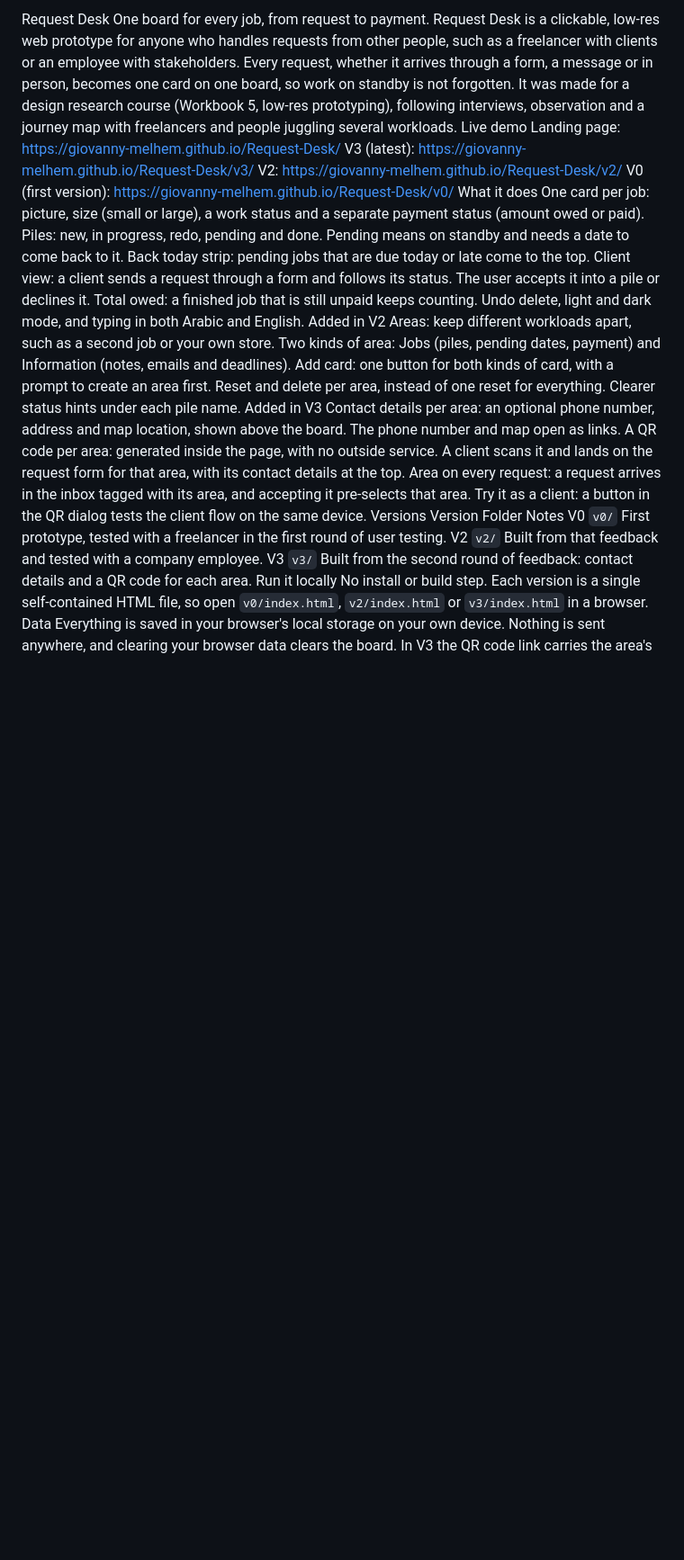
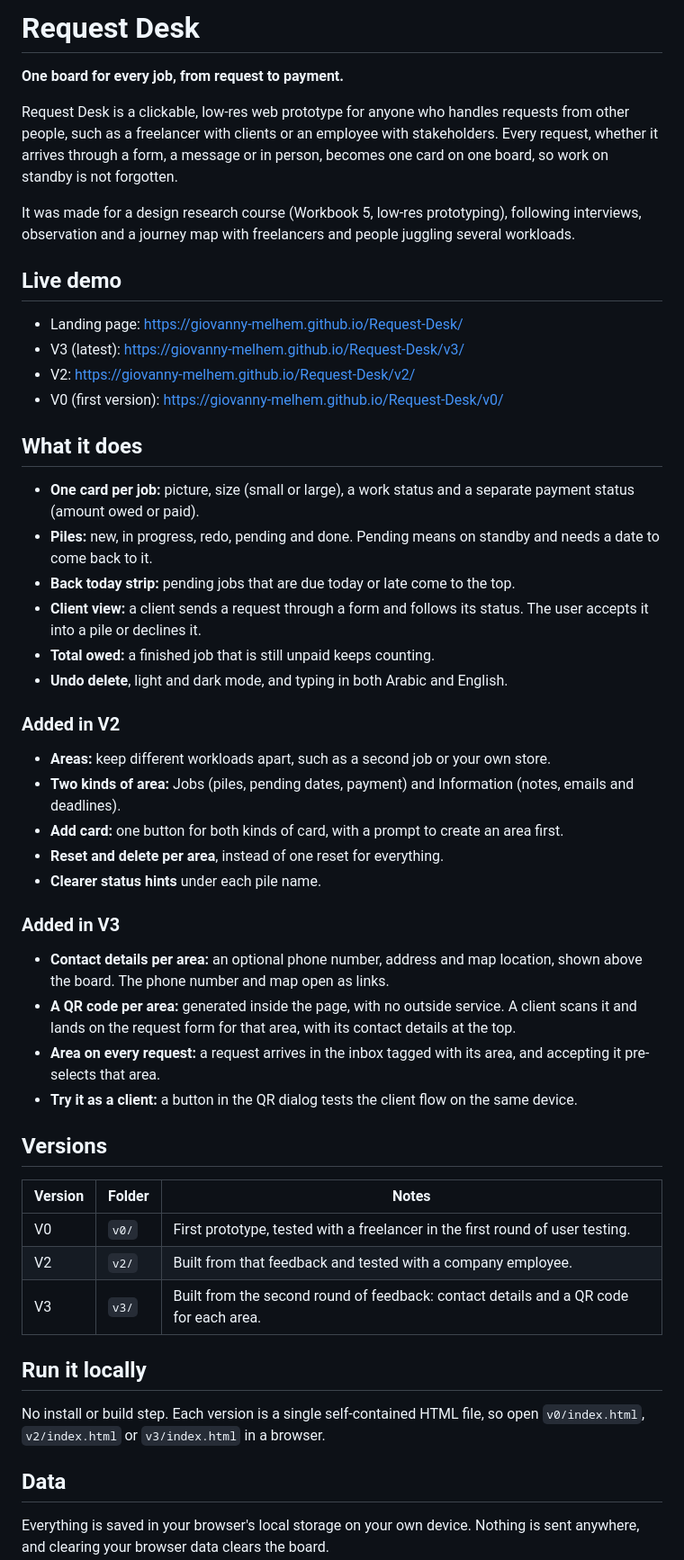
Before and after one commit to Giovanny-Melhem/Request-Desk, a Markdown page: README.md, the part around one of its changes. Shown at 90% size. GitHub-like rendering; blank space fills up the shorter version.

Commit message:
Revise README formatting and content structure
Updated README to enhance formatting and clarity.

```diff
--- a/README.md
+++ b/README.md
@@ -1,37 +1,56 @@
-Request Desk
-One board for every job, from request to payment.
+# Request Desk
+
+**One board for every job, from request to payment.**
+
 Request Desk is a clickable, low-res web prototype for anyone who handles requests from other people, such as a freelancer with clients or an employee with stakeholders. Every request, whether it arrives through a form, a message or in person, becomes one card on one board, so work on standby is not forgotten.
+
 It was made for a design research course (Workbook 5, low-res prototyping), following interviews, observation and a journey map with freelancers and people juggling several workloads.
-Live demo
-Landing page: https://giovanny-melhem.github.io/Request-Desk/
-V3 (latest): https://giovanny-melhem.github.io/Request-Desk/v3/
-V2: https://giovanny-melhem.github.io/Request-Desk/v2/
-V0 (first version): https://giovanny-melhem.github.io/Request-Desk/v0/
-What it does
-One card per job: picture, size (small or large), a work status and a separate payment status (amount owed or paid).
-Piles: new, in progress, redo, pending and done. Pending means on standby and needs a date to come back to it.
-Back today strip: pending jobs that are due today or late come to the top.
-Client view: a client sends a request through a form and follows its status. The user accepts it into a pile or declines it.
-Total owed: a finished job that is still unpaid keeps counting.
-Undo delete, light and dark mode, and typing in both Arabic and English.
-Added in V2
-Areas: keep different workloads apart, such as a second job or your own store.
-Two kinds of area: Jobs (piles, pending dates, payment) and Information (notes, emails and deadlines).
-Add card: one button for both kinds of card, with a prompt to create an area first.
-Reset and delete per area, instead of one reset for everything.
-Clearer status hints under each pile name.
-Added in V3
-Contact details per area: an optional phone number, address and map location, shown above the board. The phone number and map open as links.
-A QR code per area: generated inside the page, with no outside service. A client scans it and lands on the request form for that area, with its contact details at the top.
-Area on every request: a request arrives in the inbox tagged with its area, and accepting it pre-selects that area.
-Try it as a client: a button in the QR dialog tests the client flow on the same device.
-Versions
-Version	Folder	Notes
-V0	`v0/`	First prototype, tested with a freelancer in the first round of user testing.
-V2	`v2/`	Built from that feedback and tested with a company employee.
-V3	`v3/`	Built from the second round of feedback: contact details and a QR code for each area.
-Run it locally
+
+## Live demo
+
+- Landing page: https://giovanny-melhem.github.io/Request-Desk/
+- V3 (latest): https://giovanny-melhem.github.io/Request-Desk/v3/
+- V2: https://giovanny-melhem.github.io/Request-Desk/v2/
+- V0 (first version): https://giovanny-melhem.github.io/Request-Desk/v0/
+
+## What it does
+
+- **One card per job:** picture, size (small or large), a work status and a separate payment status (amount owed or paid).
+- **Piles:** new, in progress, redo, pending and done. Pending means on standby and needs a date to come back to it.
+- **Back today strip:** pending jobs that are due today or late come to the top.
+- **Client view:** a client sends a request through a form and follows its status. The user accepts it into a pile or declines it.
+- **Total owed:** a finished job that is still unpaid keeps counting.
+- **Undo delete**, light and dark mode, and typing in both Arabic and English.
+
+### Added in V2
+
+- **Areas:** keep different workloads apart, such as a second job or your own store.
+- **Two kinds of area:** Jobs (piles, pending dates, payment) and Information (notes, emails and deadlines).
+- **Add card:** one button for both kinds of card, with a prompt to create an area first.
+- **Reset and delete per area**, instead of one reset for everything.
+- **Clearer status hints** under each pile name.
+
+### Added in V3
+
+- **Contact details per area:** an optional phone number, address and map location, shown above the board. The phone number and map open as links.
+- **A QR code per area:** generated inside the page, with no outside service. A client scans it and lands on the request form for that area, with its contact details at the top.
+- **Area on every request:** a request arrives in the inbox tagged with its area, and accepting it pre-selects that area.
+- **Try it as a client:** a button in the QR dialog tests the client flow on the same device.
+
+## Versions
+
+| Version | Folder | Notes |
+| --- | --- | --- |
+| V0 | `v0/` | First prototype, tested with a freelancer in the first round of user testing. |
+| V2 | `v2/` | Built from that feedback and tested with a company employee. |
+| V3 | `v3/` | Built from the second round of feedback: contact details and a QR code for each area. |
+
+## Run it locally
+
 No install or build step. Each version is a single self-contained HTML file, so open `v0/index.html`, `v2/index.html` or `v3/index.html` in a browser.
-Data
+
+## Data
+
 Everything is saved in your browser's local storage on your own device. Nothing is sent anywhere, and clearing your browser data clears the board.
+
 In V3 the QR code link carries the area's name and contact details, so a client's phone can show the right area. A request sent from a client's own phone stays on that phone, because the prototype has no server. A live version would deliver it to the freelancer's board.
```
Also changed, not shown: other parts of README.md (+6 -4 lines).
